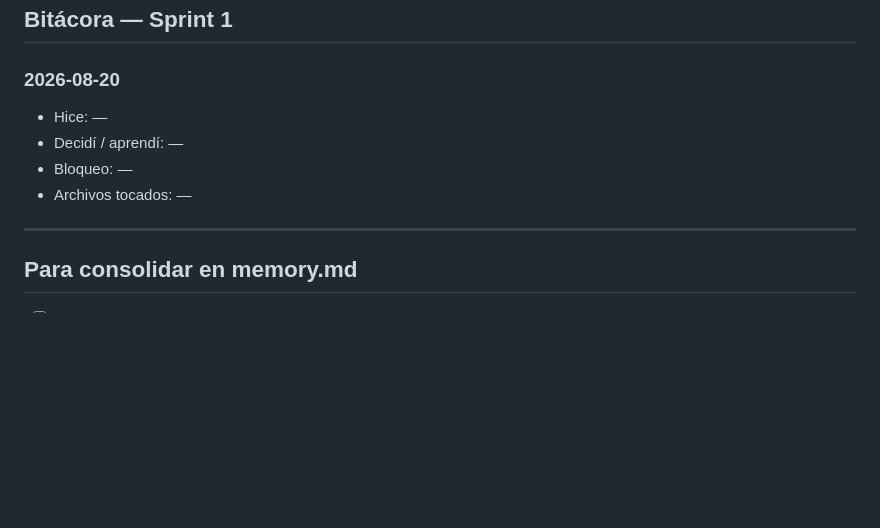
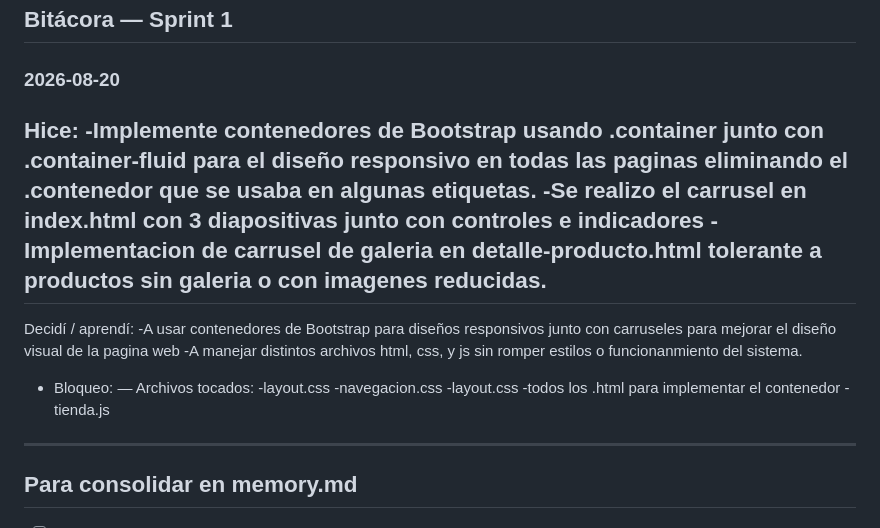
Before and after one commit to Jona-9/Overtext-Web, a Markdown page: docs/memoria/dayro_memory.md, the part around the change. Rendered like a GitHub page; blank space fills up the shorter version.

```diff
--- a/docs/memoria/dayro_memory.md
+++ b/docs/memoria/dayro_memory.md
@@ -181,10 +181,22 @@ Demuestro en vivo: entrar a `/admin` sin sesión, iniciar sesión, y mostrar el
 ## Bitácora — Sprint 1
 
 ### 2026-08-20
-- Hice: —
-- Decidí / aprendí: —
+Hice:
+-Implemente contenedores de Bootstrap usando .container junto con .container-fluid para el diseño responsivo en todas las paginas eliminando el .contenedor que se usaba en algunas etiquetas.
+-Se realizo el carrusel en index.html con 3 diapositivas junto con controles e indicadores
+-Implementacion de carrusel de galeria en detalle-producto.html tolerante a productos sin galeria o con imagenes reducidas.
+-
+Decidí / aprendí:
+-A usar contenedores de Bootstrap para diseños responsivos junto con carruseles para mejorar el diseño visual de la pagina web
+-A manejar distintos archivos html, css, y js sin romper estilos o funcionanmiento del sistema.
 - Bloqueo: —
-- Archivos tocados: —
+Archivos tocados:
+-layout.css
+-navegacion.css
+-layout.css
+-todos los .html para implementar el contenedor
+-tienda.js
+
 
 ---
 
```
